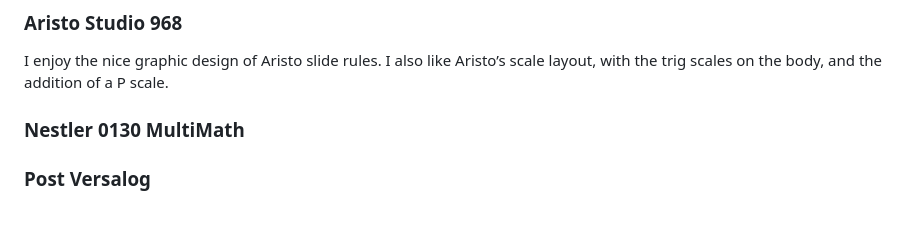
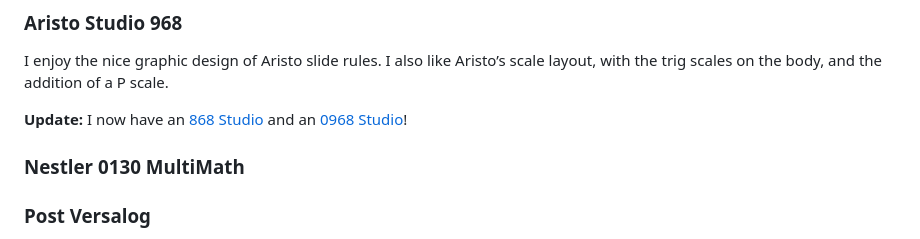
Before and after one commit to aer0usa/aer0usa.github.io, a Markdown page: sliderules.md, the part around one of its changes. Drawn GitHub-style; blank space fills up the shorter version.

```diff
--- a/sliderules.md
+++ b/sliderules.md
@@ -1295,6 +1303,8 @@ Also, an N3P or an N4P would be great, but are harder to come by.
 
 I enjoy the nice graphic design of Aristo slide rules.
 I also like Aristo’s scale layout, with the trig scales on the body, and the addition of a P scale.
+
+**Update:** I now have an [868 Studio](#aristo868) and an [0968 Studio](#aristo0968)!
 
 ### Nestler 0130 MultiMath
 ### Post Versalog
```
Also changed, not shown: other parts of sliderules.md (+8 -0 lines).
